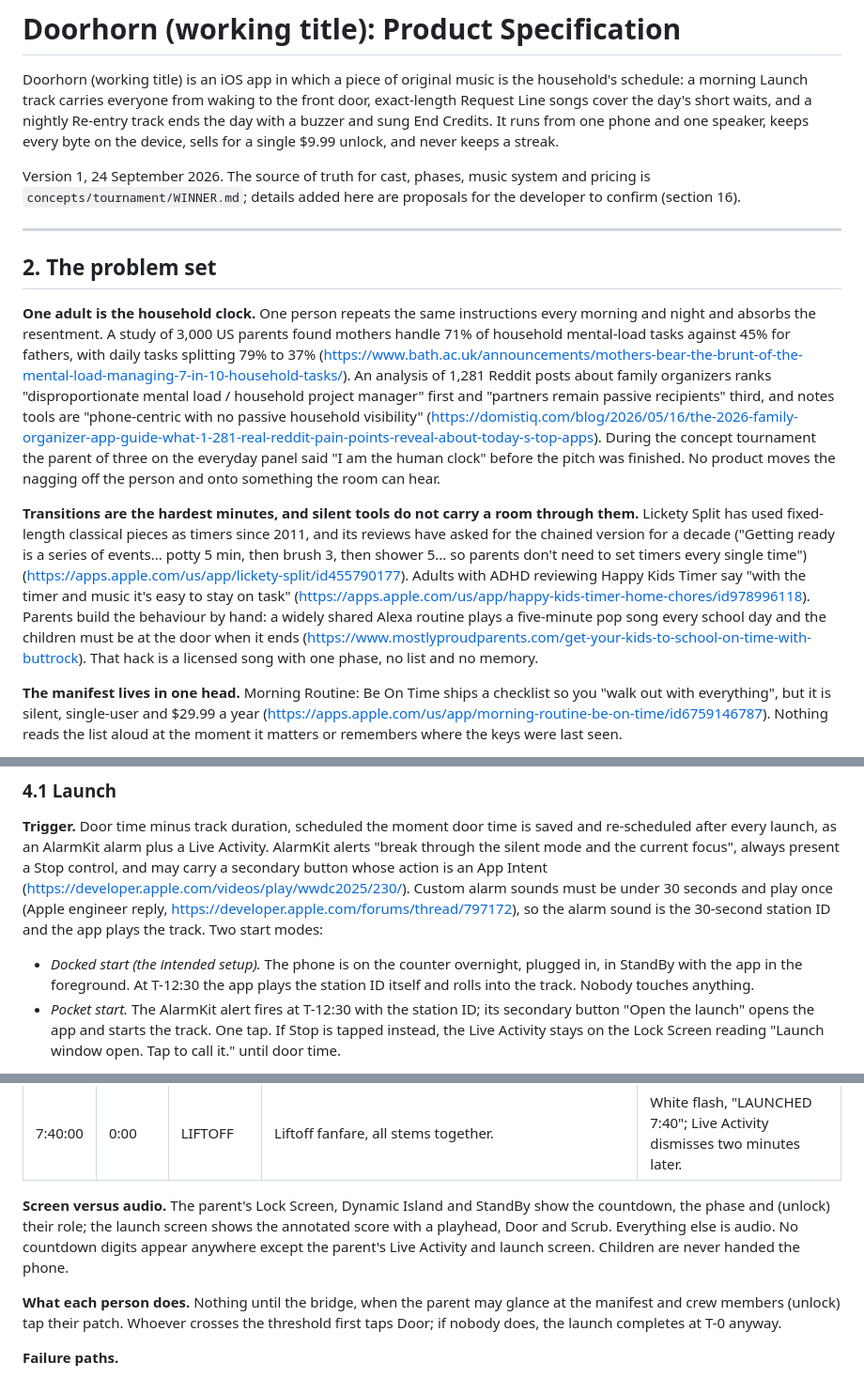
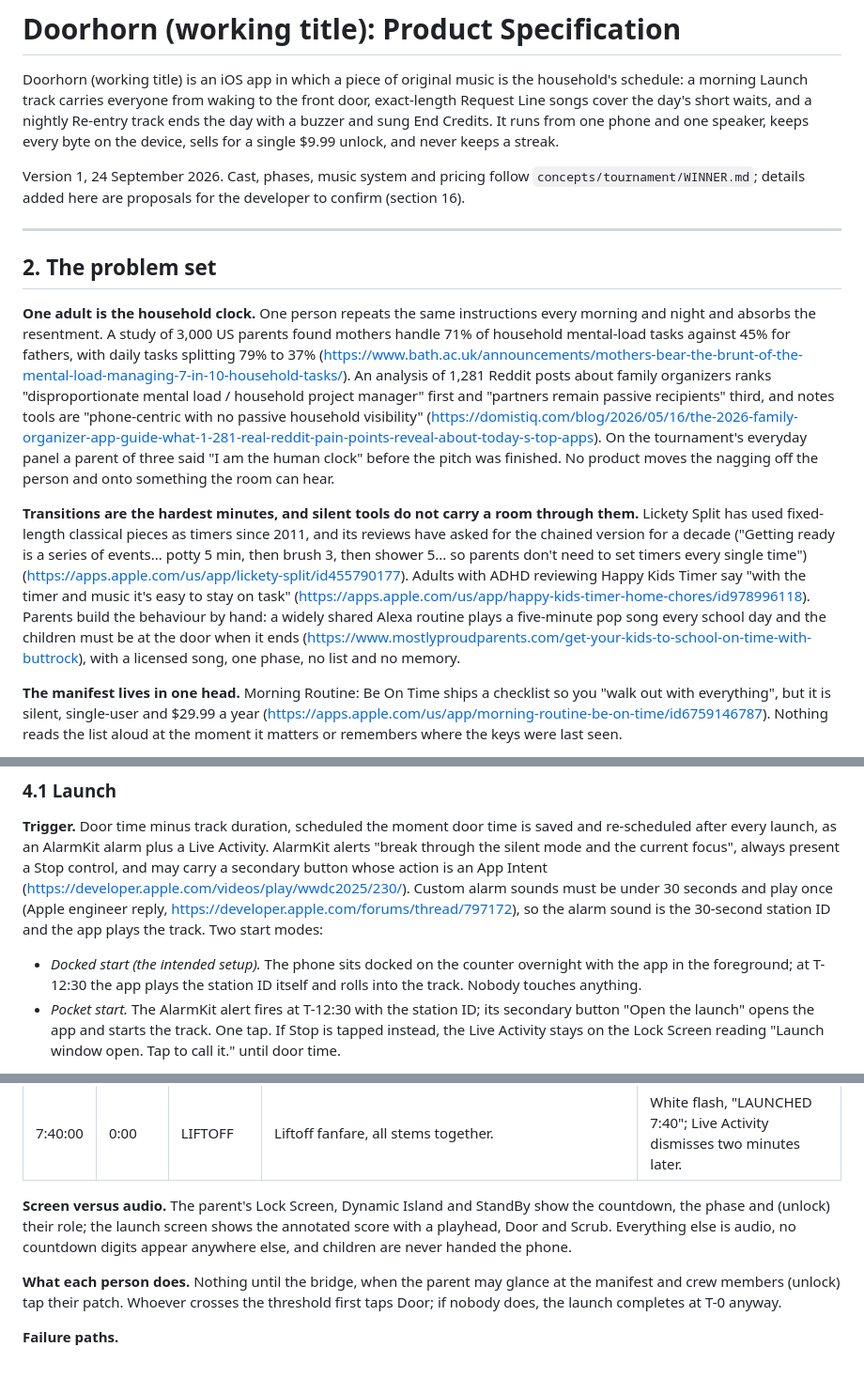
Before and after one commit to HandfullOfAshe/constellate-privacy, a Markdown page: concepts/doorhorn/01-product-spec.md, 3 parts joined by grey strips. Shown at 94% size. Rendered like a GitHub page.

Commit message:
Add further Doorhorn package documents
Co-Authored-By: Claude Fable 5.1 <noreply@anthropic.com>
Claude-Session: https://claude.ai/code/session_01DAoYxVnaRp1FoTug7WiF8f

```diff
--- a/concepts/doorhorn/01-product-spec.md
+++ b/concepts/doorhorn/01-product-spec.md
@@ -2,15 +2,15 @@
 
 Doorhorn (working title) is an iOS app in which a piece of original music is the household's schedule: a morning Launch track carries everyone from waking to the front door, exact-length Request Line songs cover the day's short waits, and a nightly Re-entry track ends the day with a buzzer and sung End Credits. It runs from one phone and one speaker, keeps every byte on the device, sells for a single $9.99 unlock, and never keeps a streak.
 
-Version 1, 24 September 2026. The source of truth for cast, phases, music system and pricing is `concepts/tournament/WINNER.md`; details added here are proposals for the developer to confirm (section 16).
+Version 1, 24 September 2026. Cast, phases, music system and pricing follow `concepts/tournament/WINNER.md`; details added here are proposals for the developer to confirm (section 16).
 
 ---
 
 ## 2. The problem set
 
-**One adult is the household clock.** One person repeats the same instructions every morning and night and absorbs the resentment. A study of 3,000 US parents found mothers handle 71% of household mental-load tasks against 45% for fathers, with daily tasks splitting 79% to 37% (https://www.bath.ac.uk/announcements/mothers-bear-the-brunt-of-the-mental-load-managing-7-in-10-household-tasks/). An analysis of 1,281 Reddit posts about family organizers ranks "disproportionate mental load / household project manager" first and "partners remain passive recipients" third, and notes tools are "phone-centric with no passive household visibility" (https://domistiq.com/blog/2026/05/16/the-2026-family-organizer-app-guide-what-1-281-real-reddit-pain-points-reveal-about-today-s-top-apps). During the concept tournament the parent of three on the everyday panel said "I am the human clock" before the pitch was finished. No product moves the nagging off the person and onto something the room can hear.
+**One adult is the household clock.** One person repeats the same instructions every morning and night and absorbs the resentment. A study of 3,000 US parents found mothers handle 71% of household mental-load tasks against 45% for fathers, with daily tasks splitting 79% to 37% (https://www.bath.ac.uk/announcements/mothers-bear-the-brunt-of-the-mental-load-managing-7-in-10-household-tasks/). An analysis of 1,281 Reddit posts about family organizers ranks "disproportionate mental load / household project manager" first and "partners remain passive recipients" third, and notes tools are "phone-centric with no passive household visibility" (https://domistiq.com/blog/2026/05/16/the-2026-family-organizer-app-guide-what-1-281-real-reddit-pain-points-reveal-about-today-s-top-apps). On the tournament's everyday panel a parent of three said "I am the human clock" before the pitch was finished. No product moves the nagging off the person and onto something the room can hear.
 
-**Transitions are the hardest minutes, and silent tools do not carry a room through them.** Lickety Split has used fixed-length classical pieces as timers since 2011, and its reviews have asked for the chained version for a decade ("Getting ready is a series of events... potty 5 min, then brush 3, then shower 5... so parents don't need to set timers every single time") (https://apps.apple.com/us/app/lickety-split/id455790177). Adults with ADHD reviewing Happy Kids Timer say "with the timer and music it's easy to stay on task" (https://apps.apple.com/us/app/happy-kids-timer-home-chores/id978996118). Parents build the behaviour by hand: a widely shared Alexa routine plays a five-minute pop song every school day and the children must be at the door when it ends (https://www.mostlyproudparents.com/get-your-kids-to-school-on-time-with-buttrock). That hack is a licensed song with one phase, no list and no memory.
+**Transitions are the hardest minutes, and silent tools do not carry a room through them.** Lickety Split has used fixed-length classical pieces as timers since 2011, and its reviews have asked for the chained version for a decade ("Getting ready is a series of events... potty 5 min, then brush 3, then shower 5... so parents don't need to set timers every single time") (https://apps.apple.com/us/app/lickety-split/id455790177). Adults with ADHD reviewing Happy Kids Timer say "with the timer and music it's easy to stay on task" (https://apps.apple.com/us/app/happy-kids-timer-home-chores/id978996118). Parents build the behaviour by hand: a widely shared Alexa routine plays a five-minute pop song every school day and the children must be at the door when it ends (https://www.mostlyproudparents.com/get-your-kids-to-school-on-time-with-buttrock), with a licensed song, one phase, no list and no memory.
 
 **The manifest lives in one head.** Morning Routine: Be On Time ships a checklist so you "walk out with everything", but it is silent, single-user and $29.99 a year (https://apps.apple.com/us/app/morning-routine-be-on-time/id6759146787). Nothing reads the list aloud at the moment it matters or remembers where the keys were last seen.
 
@@ -50,7 +50,7 @@ Timings assume the default 12-minute launch, a 7:40 a.m. door time and 8:35 p.m.
 
 **Trigger.** Door time minus track duration, scheduled the moment door time is saved and re-scheduled after every launch, as an AlarmKit alarm plus a Live Activity. AlarmKit alerts "break through the silent mode and the current focus", always present a Stop control, and may carry a secondary button whose action is an App Intent (https://developer.apple.com/videos/play/wwdc2025/230/). Custom alarm sounds must be under 30 seconds and play once (Apple engineer reply, https://developer.apple.com/forums/thread/797172), so the alarm sound is the 30-second station ID and the app plays the track. Two start modes:
 
-- *Docked start (the intended setup).* The phone is on the counter overnight, plugged in, in StandBy with the app in the foreground. At T-12:30 the app plays the station ID itself and rolls into the track. Nobody touches anything.
+- *Docked start (the intended setup).* The phone sits docked on the counter overnight with the app in the foreground; at T-12:30 the app plays the station ID itself and rolls into the track. Nobody touches anything.
 - *Pocket start.* The AlarmKit alert fires at T-12:30 with the station ID; its secondary button "Open the launch" opens the app and starts the track. One tap. If Stop is tapped instead, the Live Activity stays on the Lock Screen reading "Launch window open. Tap to call it." until door time.
 
 **Flow.**
@@ -65,7 +65,7 @@ Timings assume the default 12-minute launch, a 7:40 a.m. door time and 8:35 p.m.
 | 7:38:30 | 1:30 | DOOR | Horns enter: the only cue that means shoes and door. | Sky hot orange; one large Door button on phone and Live Activity. |
 | 7:40:00 | 0:00 | LIFTOFF | Liftoff fanfare, all stems together. | White flash, "LAUNCHED 7:40"; Live Activity dismisses two minutes later. |
 
-**Screen versus audio.** The parent's Lock Screen, Dynamic Island and StandBy show the countdown, the phase and (unlock) their role; the launch screen shows the annotated score with a playhead, Door and Scrub. Everything else is audio. No countdown digits appear anywhere except the parent's Live Activity and launch screen. Children are never handed the phone.
+**Screen versus audio.** The parent's Lock Screen, Dynamic Island and StandBy show the countdown, the phase and (unlock) their role; the launch screen shows the annotated score with a playhead, Door and Scrub. Everything else is audio, no countdown digits appear anywhere else, and children are never handed the phone.
 
 **What each person does.** Nothing until the bridge, when the parent may glance at the manifest and crew members (unlock) tap their patch. Whoever crosses the threshold first taps Door; if nobody does, the launch completes at T-0 anyway.
 
```
